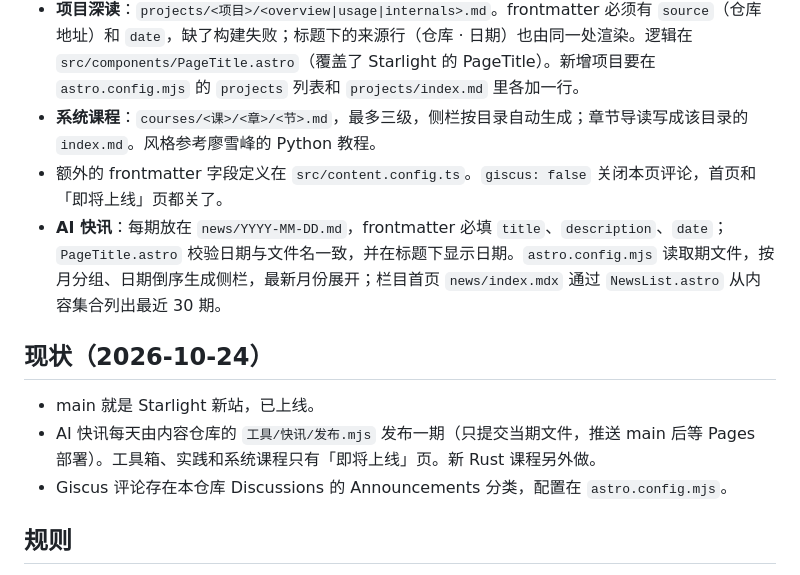
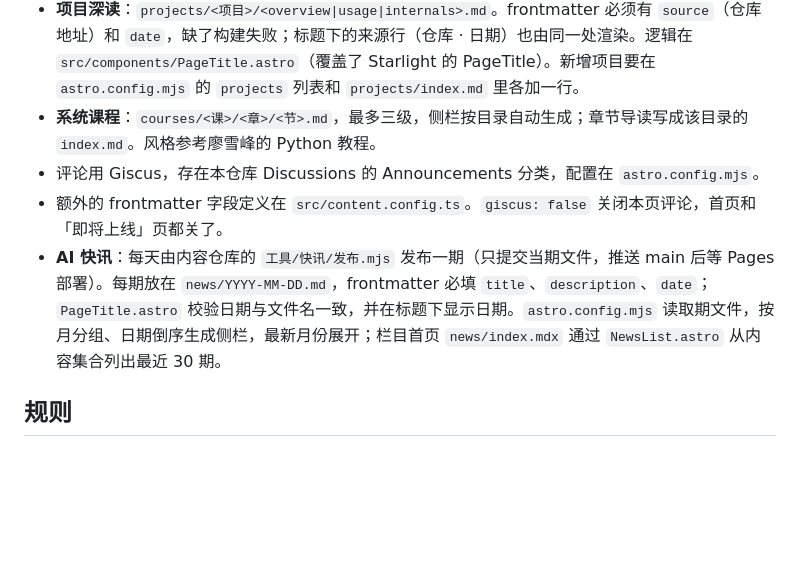
Before and after one commit to windery/windery.github.io, a Markdown page: AGENTS.md, the part around the change. Drawn GitHub-style; blank space fills up the shorter version.

Commit message:
AGENTS.md: drop the status section; fold AI news publishing and Giscus notes into Structure
Co-Authored-By: Claude Opus 5.5 <noreply@anthropic.com>

```diff
--- a/AGENTS.md
+++ b/AGENTS.md
@@ -22,14 +22,9 @@ npm run preview   # 看搜索和完整效果：先 build 再 preview
 - 栏目切换：每个栏目的侧栏由 `starlight-sidebar-topics` 生成，在 `astro.config.mjs` 里配置；栏目入口是顶栏标签，写在 `src/components/SiteTitle.astro`（覆盖 Starlight 的 SiteTitle）。宽度 ≥ 72rem 时显示顶栏标签并隐藏侧栏里的栏目列表，更窄时反过来。增删栏目要同时改这两处。首页 `index.mdx` 用 splash 模板，不属于任何栏目。
 - **项目深读**：`projects/<项目>/<overview|usage|internals>.md`。frontmatter 必须有 `source`（仓库地址）和 `date`，缺了构建失败；标题下的来源行（仓库 · 日期）也由同一处渲染。逻辑在 `src/components/PageTitle.astro`（覆盖了 Starlight 的 PageTitle）。新增项目要在 `astro.config.mjs` 的 `projects` 列表和 `projects/index.md` 里各加一行。
 - **系统课程**：`courses/<课>/<章>/<节>.md`，最多三级，侧栏按目录自动生成；章节导读写成该目录的 `index.md`。风格参考廖雪峰的 Python 教程。
+- 评论用 Giscus，存在本仓库 Discussions 的 Announcements 分类，配置在 `astro.config.mjs`。
 - 额外的 frontmatter 字段定义在 `src/content.config.ts`。`giscus: false` 关闭本页评论，首页和「即将上线」页都关了。
-- **AI 快讯**：每期放在 `news/YYYY-MM-DD.md`，frontmatter 必填 `title`、`description`、`date`；`PageTitle.astro` 校验日期与文件名一致，并在标题下显示日期。`astro.config.mjs` 读取期文件，按月分组、日期倒序生成侧栏，最新月份展开；栏目首页 `news/index.mdx` 通过 `NewsList.astro` 从内容集合列出最近 30 期。
-
-## 现状（2026-10-24）
-
-- main 就是 Starlight 新站，已上线。
-- AI 快讯每天由内容仓库的 `工具/快讯/发布.mjs` 发布一期（只提交当期文件，推送 main 后等 Pages 部署）。工具箱、实践和系统课程只有「即将上线」页。新 Rust 课程另外做。
-- Giscus 评论存在本仓库 Discussions 的 Announcements 分类，配置在 `astro.config.mjs`。
+- **AI 快讯**：每天由内容仓库的 `工具/快讯/发布.mjs` 发布一期（只提交当期文件，推送 main 后等 Pages 部署）。每期放在 `news/YYYY-MM-DD.md`，frontmatter 必填 `title`、`description`、`date`；`PageTitle.astro` 校验日期与文件名一致，并在标题下显示日期。`astro.config.mjs` 读取期文件，按月分组、日期倒序生成侧栏，最新月份展开；栏目首页 `news/index.mdx` 通过 `NewsList.astro` 从内容集合列出最近 30 期。
 
 ## 规则
 
```
